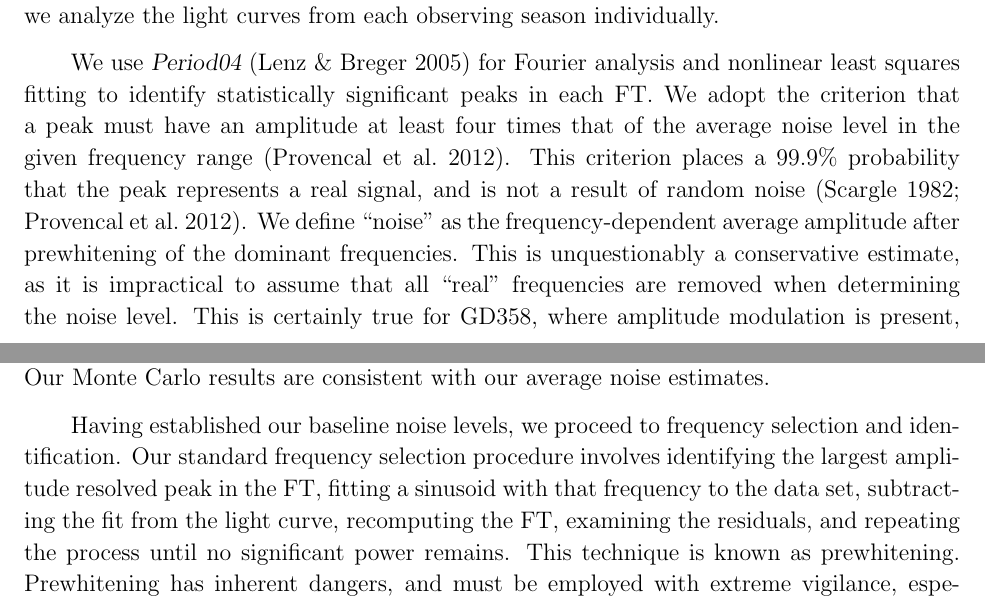
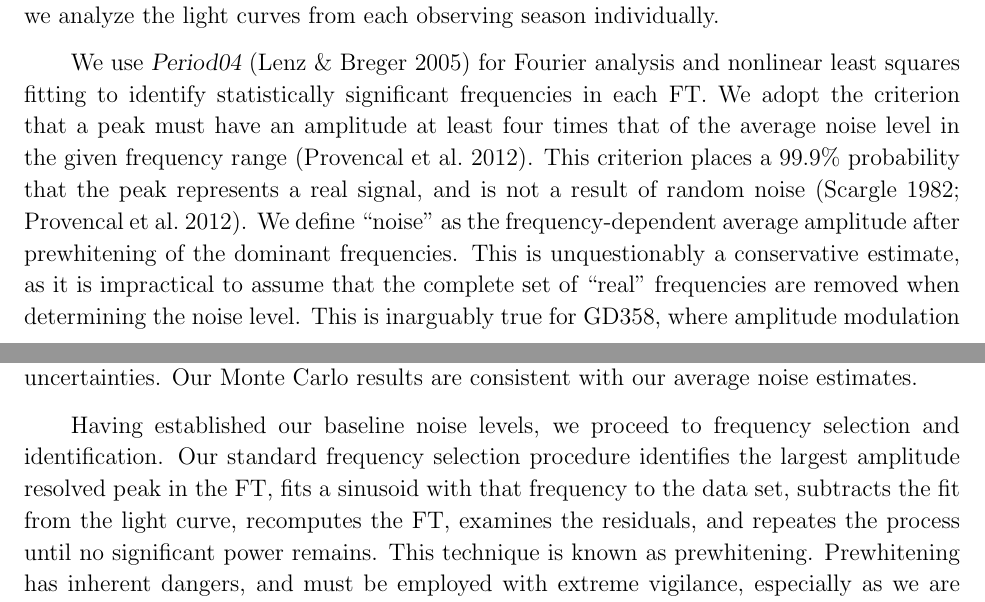
Before and after one commit to jlprov/GD358, a LaTeX paper (msnew.tex): two parts of pages 5 and 8 of 59, joined at a grey line, cut so that both start at the same text. Compiled offline with pdfLaTeX.

Commit message:
a bit more modification (referee report)

```diff
--- a/msnew.tex
+++ b/msnew.tex
@@ -266,13 +266,13 @@ it is not feasible to analyze the entire data set as one unit. To minimize the e
 amplitude and frequency variations, we analyze the light curves from each observing season individually.
 
 We use {\sl Period04} \citep{Lenz05} for Fourier analysis and nonlinear least squares fitting to
-identify statistically significant peaks in each FT. We adopt the criterion that a peak must have
+identify statistically significant frequencies in each FT. We adopt the criterion that a peak must have
 an amplitude at least four times that of the average noise level in the given frequency range
 \citep{Provencal12}. This criterion places a 99.9\% probability that the peak represents a real signal,
 and is not a result of random noise \citep{Scargle82, Provencal12}.  We define ``noise'' as the frequency-dependent
 average amplitude after prewhitening of the dominant frequencies. This is unquestionably a conservative estimate,
-as it is impractical to assume that all ``real'' frequencies are removed when determining
-the noise level. This is certainly true for GD358, where amplitude modulation is present, and the peaks above $\approx$ 2500 $\mu$Hz\
+as it is impractical to assume that the complete set of ``real'' frequencies are removed when determining
+the noise level. This is inarguably true for GD358, where amplitude modulation is present, and the peaks above $\approx$ 2500 $\mu$Hz\
 are combination frequencies (see Section \ref{mode}, \citet{Provencal09}).  Fig.~\ref{noise} displays the average noise
 as a function of frequency for the 2007-2016 observing seasons. A similar plot for the
 archival data is presented in Fig. 3 of \citet{Provencal09}. We also calculated Monte Carlo
@@ -291,9 +291,9 @@ season are somewhat different.  This must be taken into account during frequency
 \end{figure}
 
 Having established our baseline noise levels, we proceed to frequency selection and identification.
-Our standard frequency selection procedure involves identifying the largest amplitude resolved peak in the FT,
-fitting a sinusoid with that frequency to the data set, subtracting the fit from the light curve,
-recomputing the FT, examining the residuals, and repeating the process until no significant power
+Our standard frequency selection procedure identifies the largest amplitude resolved peak in the FT,
+fits a sinusoid with that frequency to the data set, subtracts the fit from the light curve,
+recomputes the FT, examines the residuals, and repeates the process until no significant power
 remains. This technique is known as prewhitening. Prewhitening has inherent dangers, and must be
 employed with extreme vigilance, especially as we are aware of amplitude and/or frequency
 modulation in our data set. A detailed discussion of the prewhitening procedure and steps
```
Also changed, not shown: msnew.pdf, 1 other file.
